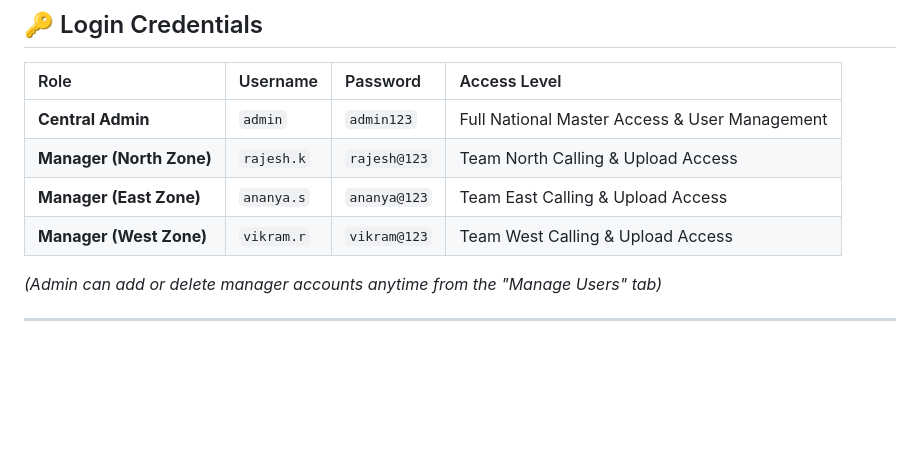
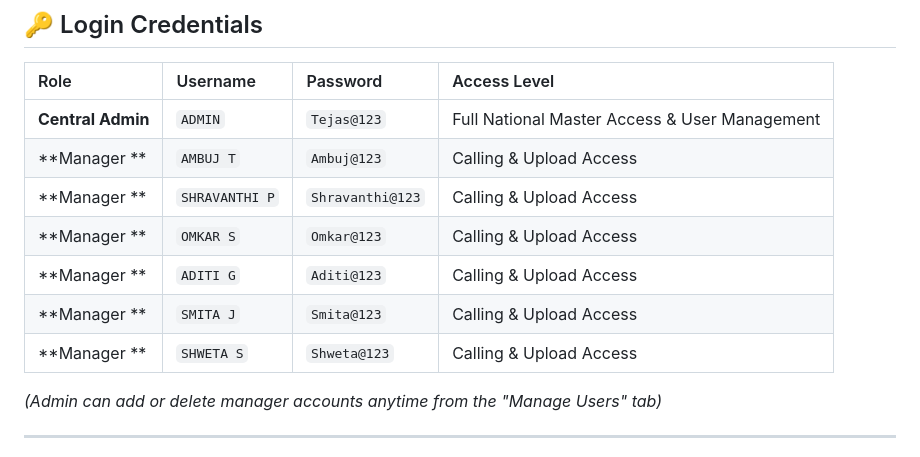
Before and after one commit to tmestry52/Feedback-portal, a Markdown page: README.md, the part around the change. GitHub-like rendering; blank space fills up the shorter version.

```diff
--- a/README.md
+++ b/README.md
@@ -36,10 +36,13 @@ A complete, production-ready web application for collecting daily calling feedba
 
 | Role | Username | Password | Access Level |
 | :--- | :--- | :--- | :--- |
-| **Central Admin** | `admin` | `admin123` | Full National Master Access & User Management |
-| **Manager (North Zone)** | `rajesh.k` | `rajesh@123` | Team North Calling & Upload Access |
-| **Manager (East Zone)** | `ananya.s` | `ananya@123` | Team East Calling & Upload Access |
-| **Manager (West Zone)** | `vikram.r` | `vikram@123` | Team West Calling & Upload Access |
+| **Central Admin** | `ADMIN` | `Tejas@123` | Full National Master Access & User Management |
+| **Manager ** | `AMBUJ T` | `Ambuj@123` |  Calling & Upload Access |
+| **Manager ** | `SHRAVANTHI P` | `Shravanthi@123` |  Calling & Upload Access |
+| **Manager ** | `OMKAR S` | `Omkar@123` |  Calling & Upload Access |
+| **Manager ** | `ADITI G` | `Aditi@123` |  Calling & Upload Access |
+| **Manager ** | `SMITA J` | `Smita@123` |  Calling & Upload Access |
+| **Manager ** | `SHWETA S` | `Shweta@123` |  Calling & Upload Access |
 
 *(Admin can add or delete manager accounts anytime from the "Manage Users" tab)*
 
```
